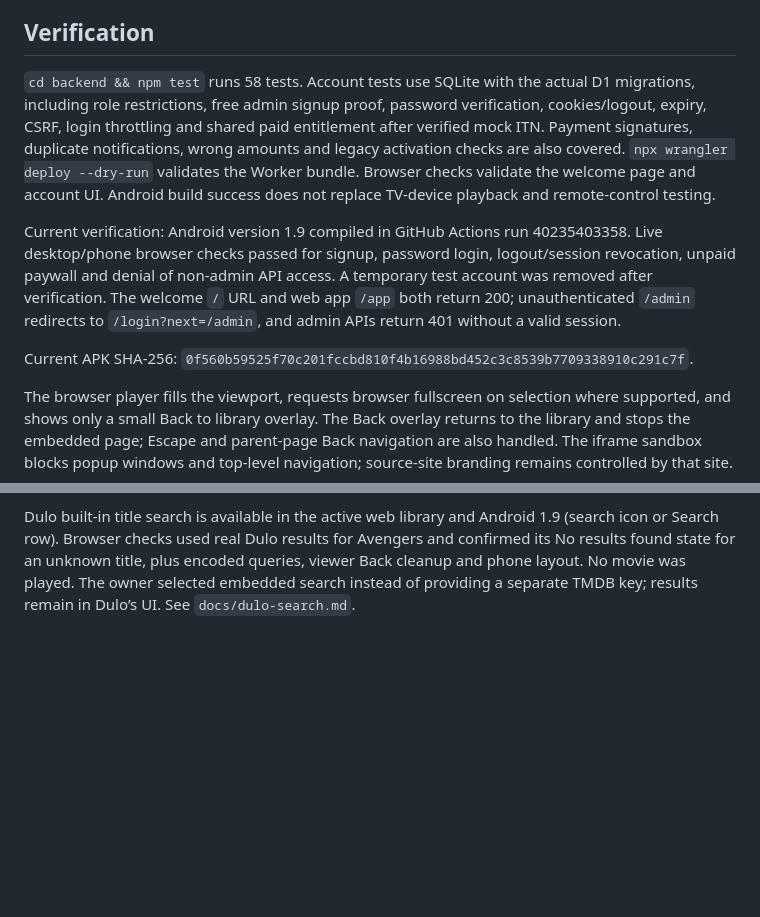
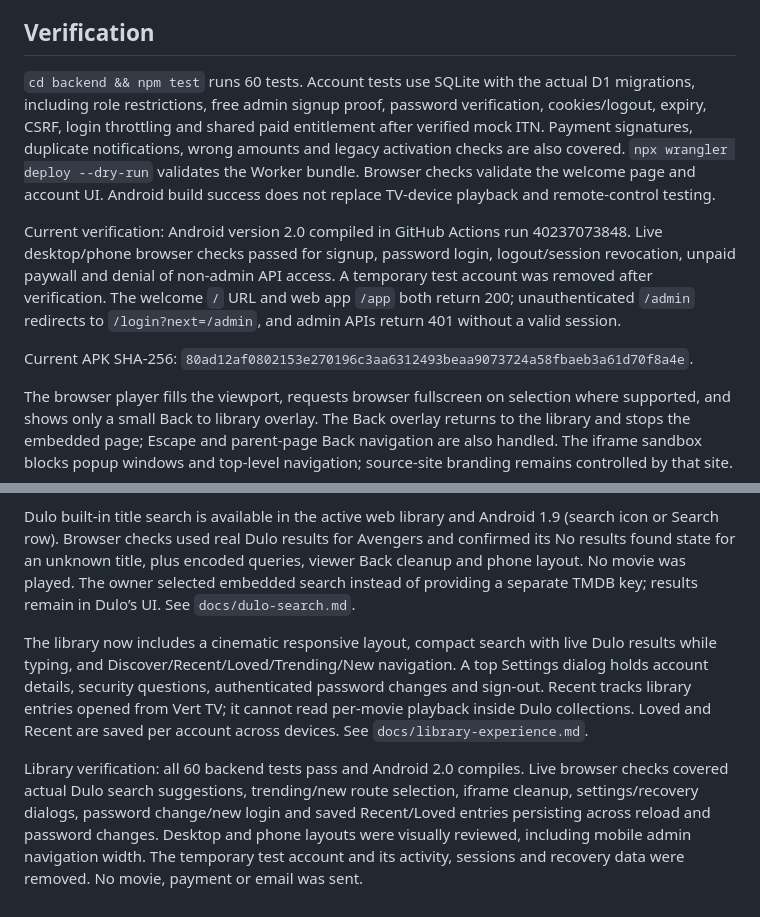
Before and after one commit to Themba-Developer/Vert-TV, a Markdown page: README.md, 2 parts joined by grey strips. Rendered like a GitHub page; blank space fills up the shorter version.

Commit message:
Record redesigned library verification and Android 2.0 APK [skip ci]

```diff
--- a/README.md
+++ b/README.md
@@ -83,11 +83,11 @@ An hourly scheduled handler removes expired playback/checkout tickets, sessions
 
 ## Verification
 
-`cd backend && npm test` runs 58 tests. Account tests use SQLite with the actual D1 migrations, including role restrictions, free admin signup proof, password verification, cookies/logout, expiry, CSRF, login throttling and shared paid entitlement after verified mock ITN. Payment signatures, duplicate notifications, wrong amounts and legacy activation checks are also covered. `npx wrangler deploy --dry-run` validates the Worker bundle. Browser checks validate the welcome page and account UI. Android build success does not replace TV-device playback and remote-control testing.
+`cd backend && npm test` runs 60 tests. Account tests use SQLite with the actual D1 migrations, including role restrictions, free admin signup proof, password verification, cookies/logout, expiry, CSRF, login throttling and shared paid entitlement after verified mock ITN. Payment signatures, duplicate notifications, wrong amounts and legacy activation checks are also covered. `npx wrangler deploy --dry-run` validates the Worker bundle. Browser checks validate the welcome page and account UI. Android build success does not replace TV-device playback and remote-control testing.
 
-Current verification: Android version 1.9 compiled in GitHub Actions run 40235403358. Live desktop/phone browser checks passed for signup, password login, logout/session revocation, unpaid paywall and denial of non-admin API access. A temporary test account was removed after verification. The welcome `/` URL and web app `/app` both return 200; unauthenticated `/admin` redirects to `/login?next=/admin`, and admin APIs return 401 without a valid session.
+Current verification: Android version 2.0 compiled in GitHub Actions run 40237073848. Live desktop/phone browser checks passed for signup, password login, logout/session revocation, unpaid paywall and denial of non-admin API access. A temporary test account was removed after verification. The welcome `/` URL and web app `/app` both return 200; unauthenticated `/admin` redirects to `/login?next=/admin`, and admin APIs return 401 without a valid session.
 
-Current APK SHA-256: `0f560b59525f70c201fccbd810f4b16988bd452c3c8539b7709338910c291c7f`.
+Current APK SHA-256: `80ad12af0802153e270196c3aa6312493beaa9073724a58fbaeb3a61d70f8a4e`.
 
 The browser player fills the viewport, requests browser fullscreen on selection where supported, and shows only a small Back to library overlay. The Back overlay returns to the library and stops the embedded page; Escape and parent-page Back navigation are also handled. The iframe sandbox blocks popup windows and top-level navigation; source-site branding remains controlled by that site.
 
@@ -128,3 +128,7 @@ Signup now requires a retyped matching email and three security answers. Forgot
 Account recovery verification: all 58 tests pass and Android 1.8 compiles. Live desktop/mobile checks covered confirmation mismatch, signup questions, password visibility, hidden public admin links, signed-in question updates, rejection of superseded answers, reset, session clearing and new-password login. The temporary unpaid test account and its recovery data were removed. No email or payment was sent.
 
 Dulo built-in title search is available in the active web library and Android 1.9 (search icon or Search row). Browser checks used real Dulo results for Avengers and confirmed its No results found state for an unknown title, plus encoded queries, viewer Back cleanup and phone layout. No movie was played. The owner selected embedded search instead of providing a separate TMDB key; results remain in Dulo’s UI. See `docs/dulo-search.md`.
+
+The library now includes a cinematic responsive layout, compact search with live Dulo results while typing, and Discover/Recent/Loved/Trending/New navigation. A top Settings dialog holds account details, security questions, authenticated password changes and sign-out. Recent tracks library entries opened from Vert TV; it cannot read per-movie playback inside Dulo collections. Loved and Recent are saved per account across devices. See `docs/library-experience.md`.
+
+Library verification: all 60 backend tests pass and Android 2.0 compiles. Live browser checks covered actual Dulo search suggestions, trending/new route selection, iframe cleanup, settings/recovery dialogs, password change/new login and saved Recent/Loved entries persisting across reload and password changes. Desktop and phone layouts were visually reviewed, including mobile admin navigation width. The temporary test account and its activity, sessions and recovery data were removed. No movie, payment or email was sent.
```
